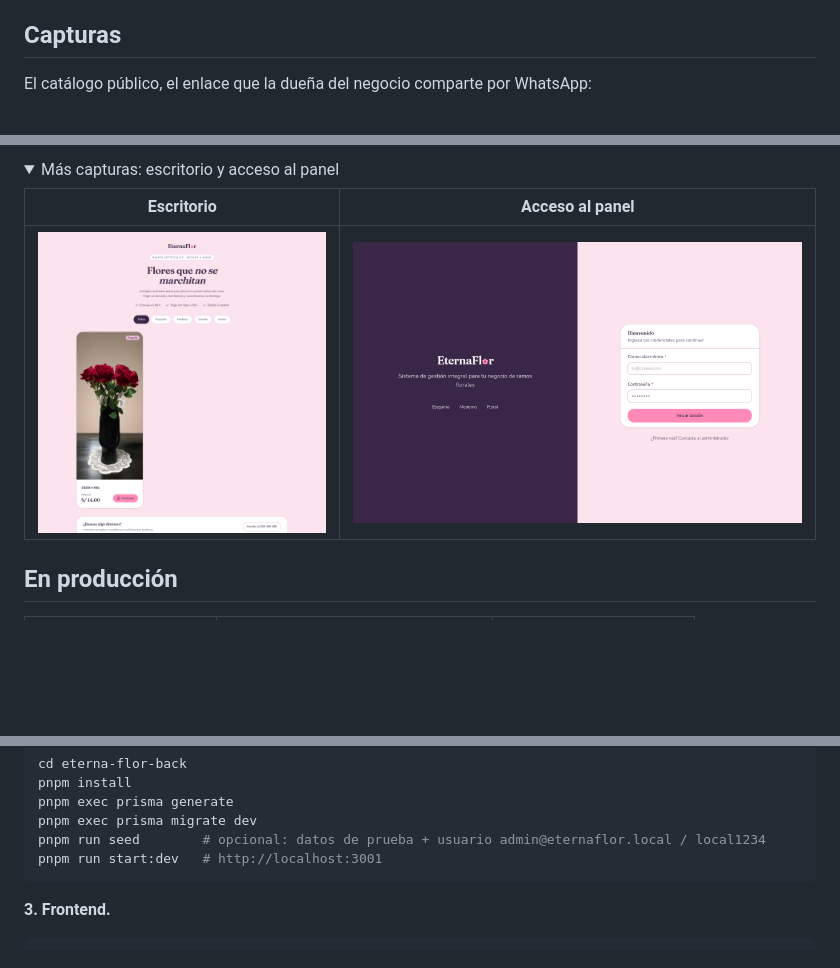
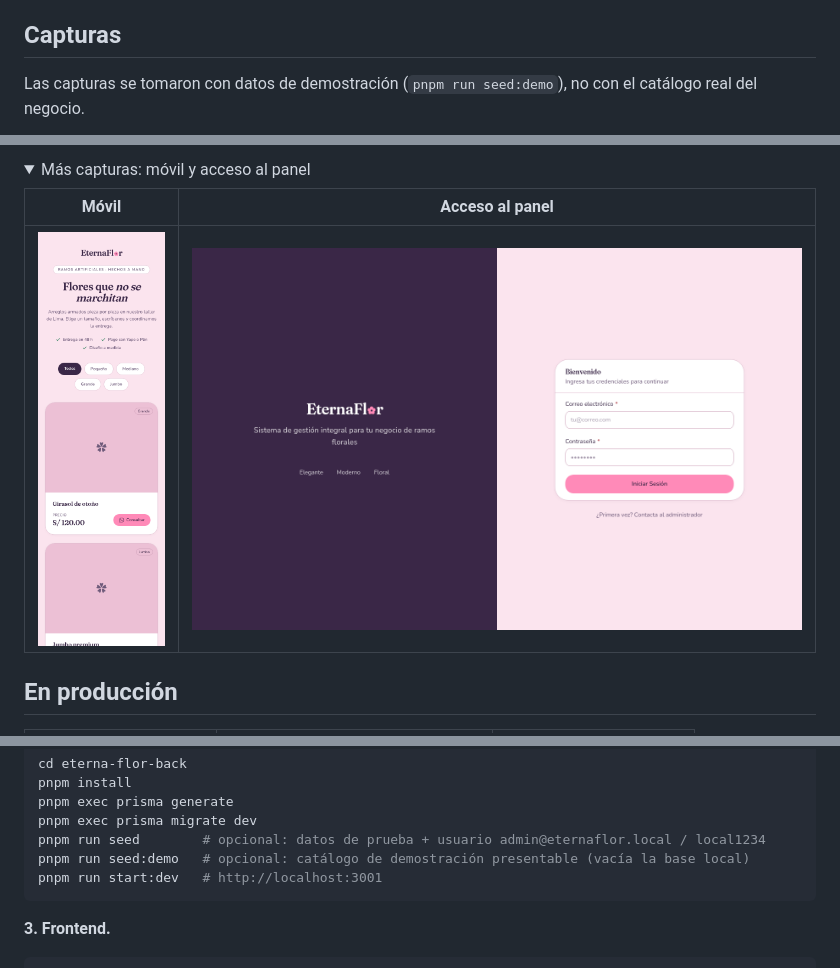
Before and after one commit to DDR144/eterna-flor, a Markdown page: README.md, 3 parts joined by grey strips. Rendered like a GitHub page; pictures changed too: docs/screenshots/catalogo-movil.png, docs/screenshots/catalogo.png; folded sections open; blank space fills up the shorter version.

Commit message:
docs: retake the screenshots with demo data
The published catalogue held a single row called `ramo one` at S/14.00,
and that row was the hero image of the README and the URL the README
invites visitors to open. The screenshots now come from a local
production build seeded with `pnpm run seed:demo`.

The caption says so, and the desktop view replaces the mobile one as the
hero because it shows the whole catalogue.

````diff
--- a/README.md
+++ b/README.md
@@ -8,5 +8,5 @@ Es un proyecto personal: todo corre en planes gratuitos y el costo mensual de in
 
 ## Capturas
 
-El catálogo público, el enlace que la dueña del negocio comparte por WhatsApp:
+Las capturas se tomaron con datos de demostración (`pnpm run seed:demo`), no con el catálogo real del negocio.
 
@@ -16,10 +14,10 @@ El catálogo público, el enlace que la dueña del negocio comparte por WhatsApp
 
 <details>
-<summary>Más capturas: escritorio y acceso al panel</summary>
+<summary>Más capturas: móvil y acceso al panel</summary>
 
-| Escritorio | Acceso al panel |
+| Móvil | Acceso al panel |
 |---|---|
-| ![Catálogo público en escritorio](docs/screenshots/catalogo.png) | ![Pantalla de acceso al panel](docs/screenshots/acceso.png) |
+| ![Catálogo público de ramos en vista móvil](docs/screenshots/catalogo-movil.png) | ![Pantalla de acceso al panel](docs/screenshots/acceso.png) |
 
 </details>
 
@@ -62,6 +60,7 @@ pnpm install
 pnpm exec prisma generate
 pnpm exec prisma migrate dev
 pnpm run seed        # opcional: datos de prueba + usuario admin@eternaflor.local / local1234
+pnpm run seed:demo   # opcional: catálogo de demostración presentable (vacía la base local)
 pnpm run start:dev   # http://localhost:3001
 ```
 
````
Also changed, not shown: other parts of README.md (+1 -3 lines).
